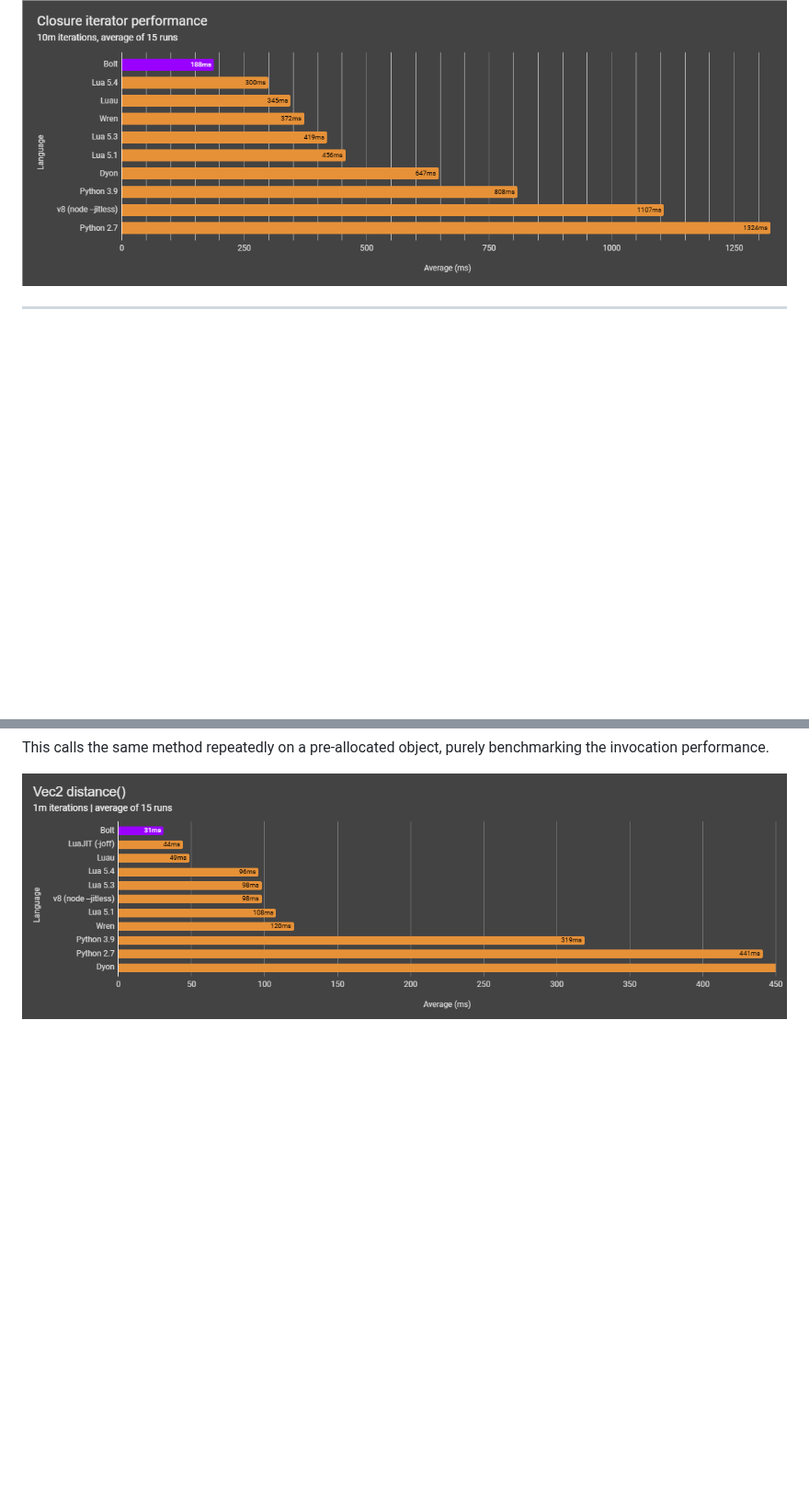
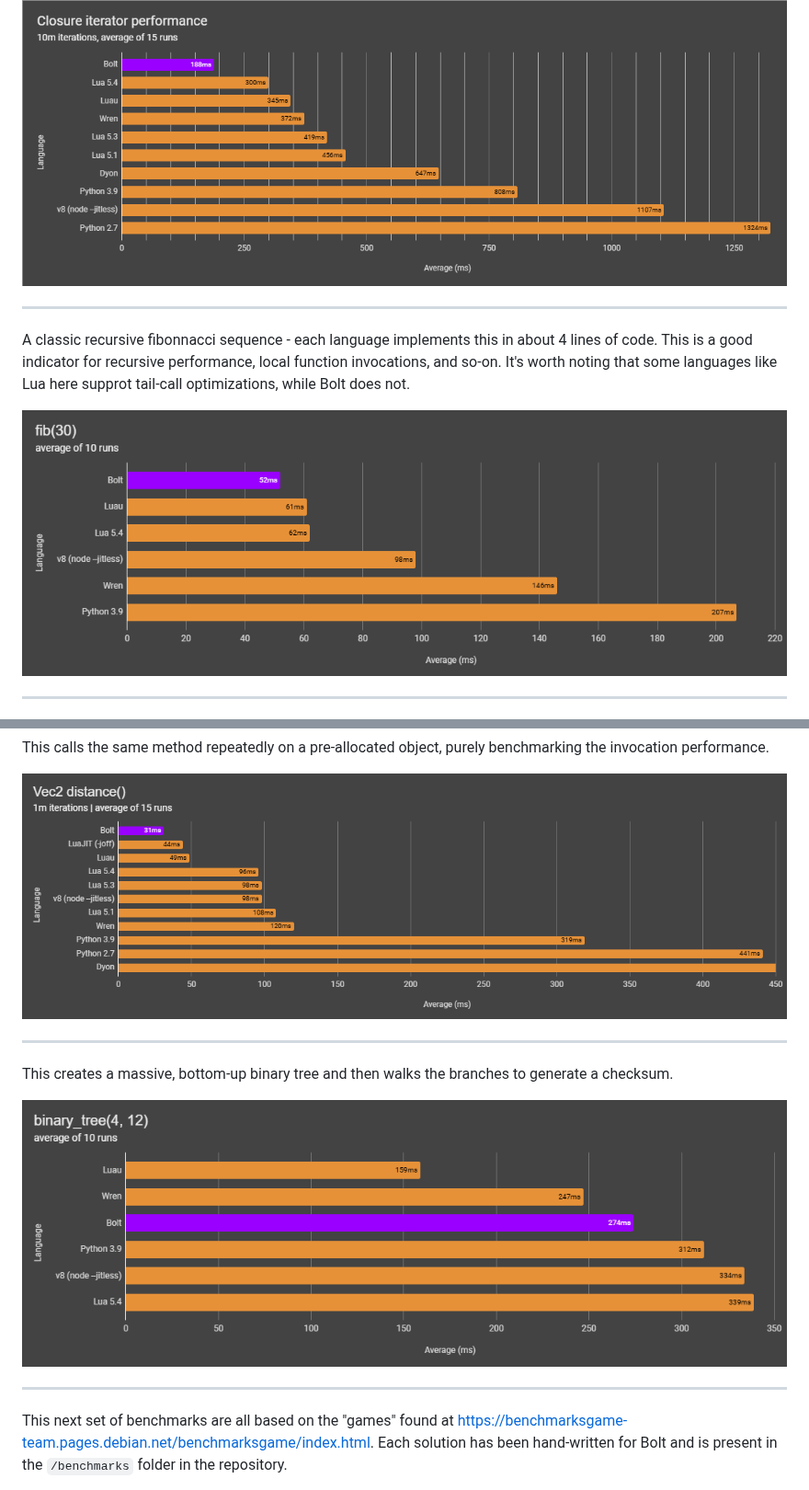
Before and after one commit to Beariish/bolt, a Markdown page: doc/Bolt Performance.md, 2 parts joined by grey strips. Shown at 92% size. GitHub-like rendering; pictures changed too: doc/_images/BinaryTree.png (added), doc/_images/Fib.png (added); blank space fills up the shorter version.

```diff
--- a/doc/Bolt Performance.md
+++ b/doc/Bolt Performance.md
@@ -14,6 +14,15 @@ Bolt is built with MSVC using the exact configuration in the CMake file provided
 This benchmark highlights the cost of invoking a closure in each language, implementing the simplest iterator for an empty loop body. This is the lowest-overhead case I can think of to do this, in Bolt it compiles to literally just calling the closure, and then conditionally exiting the loop.
 <p align="center">
     <img src="https://github.com/Beariish/bolt/blob/main/doc/_images/Closure%20iterator%20performance.png"></img>
+</p>
+
+---
+
+A classic recursive fibonnacci sequence - each language implements this in about 4 lines of code. This is a good indicator for recursive performance, local function invocations, and so-on.
+It's worth noting that some languages like Lua here supprot tail-call optimizations, while Bolt does not.
+
+<p align="center">
+    <img src="https://github.com/Beariish/bolt/blob/main/doc/_images/Fib.png"></img>
 </p>
 
 ---
@@ -43,3 +52,17 @@ This calls the same method repeatedly on a pre-allocated object, purely benchmar
 <p align="center">
     <img src="https://github.com/Beariish/bolt/blob/main/doc/_images/Vec2%20distance.png"></img>
 </p>
+
+---
+
+This creates a massive, bottom-up binary tree and then walks the branches to generate a checksum.
+
+<p align="center">
+    <img src="https://github.com/Beariish/bolt/blob/main/doc/_images/BinaryTree.png"></img>
+</p>
+
+---
+
+This next set of benchmarks are all based on the "games" found at [https://benchmarksgame-team.pages.debian.net/benchmarksgame/index.html](benchmarksgame).
+Each solution has been hand-written for Bolt and is present in the `/benchmarks` folder in the repository.
+
```
Also changed, not shown: other parts of doc/Bolt Performance.md (+14 -0 lines), doc/_images/Fannkuch.png (added), doc/_images/Nbody.png (added), doc/_images/Spectral.png (added).
